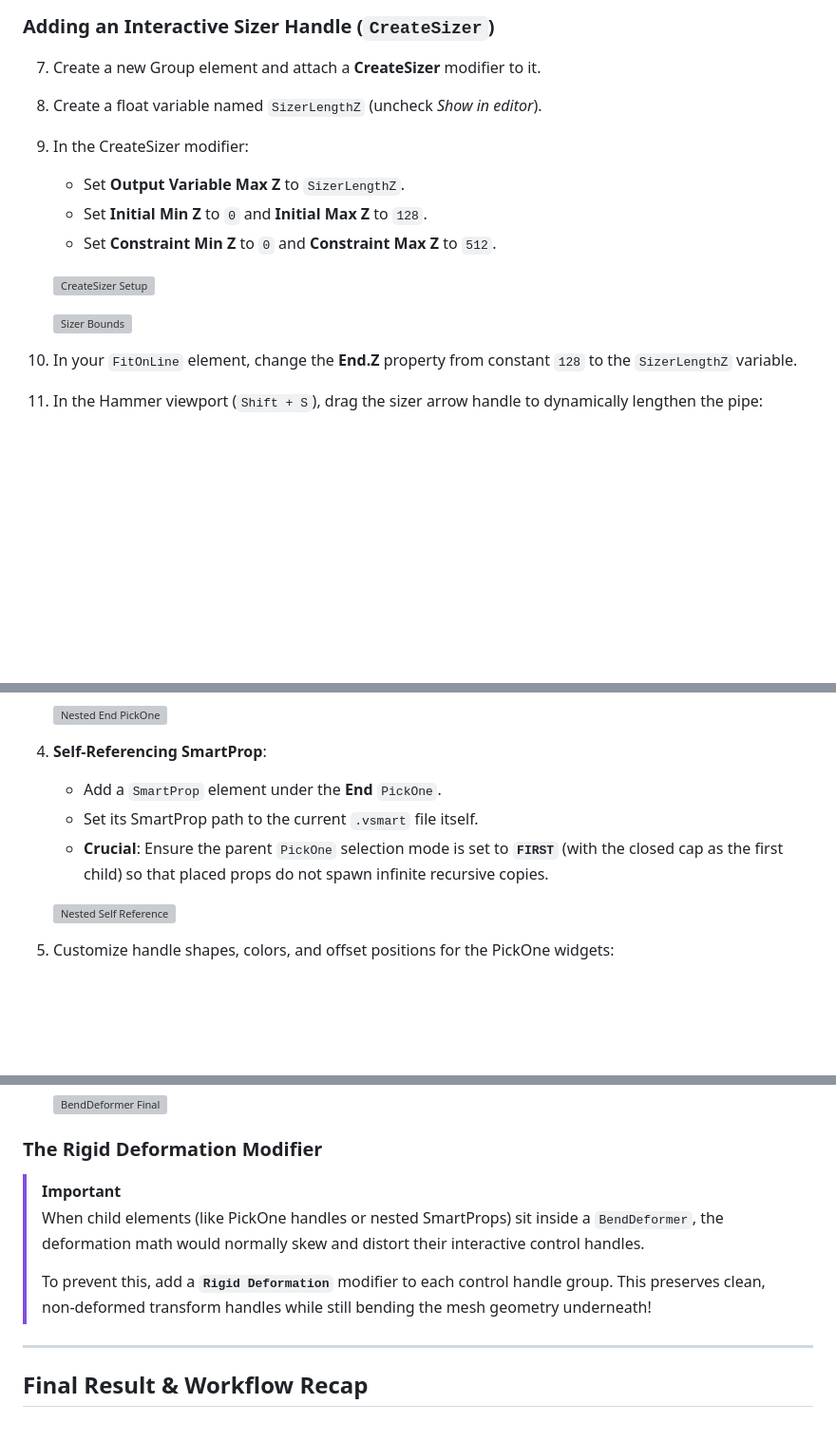
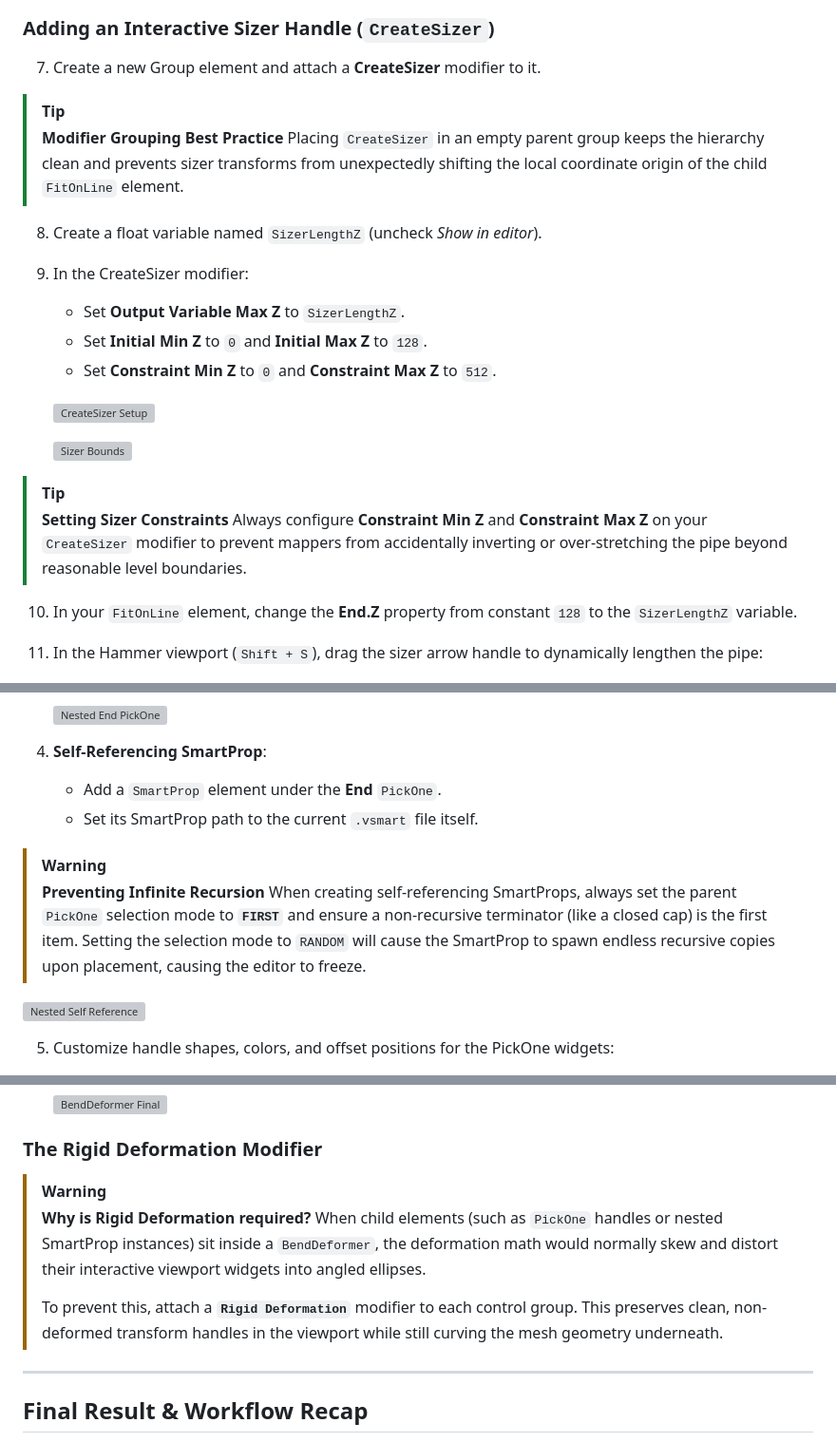
Before and after one commit to Hammer5Tools/hammer5tools.github.io, a Markdown page: docs/guides/fitonline-guide.md, 3 parts joined by grey strips. Shown at 95% size. GitHub-like rendering; blank space fills up the shorter version; grey boxes are pictures that could not be loaded.

Commit message:
docs(guides): add standardized note, tip, and warning callouts to FitOnLine guide

```diff
--- a/docs/guides/fitonline-guide.md
+++ b/docs/guides/fitonline-guide.md
@@ -92,6 +100,11 @@ Instead of manually configuring dozens of `.vmdl` files in Hammer, we will use *
 
 ### Adding an Interactive Sizer Handle (`CreateSizer`)
 7. Create a new Group element and attach a **CreateSizer** modifier to it.
+
+> [!TIP]
+> **Modifier Grouping Best Practice**
+> Placing `CreateSizer` in an empty parent group keeps the hierarchy clean and prevents sizer transforms from unexpectedly shifting the local coordinate origin of the child `FitOnLine` element.
+
 8. Create a float variable named `SizerLengthZ` (uncheck *Show in editor*).
 9. In the CreateSizer modifier:
    - Set **Output Variable Max Z** to `SizerLengthZ`.
@@ -101,6 +114,10 @@ Instead of manually configuring dozens of `.vmdl` files in Hammer, we will use *
    ![CreateSizer Setup](docs/images/fitonline_guide/fitonline-create-sizer-modifier.png)
 
    ![Sizer Bounds](docs/images/fitonline_guide/fitonline-sizer-bounds-config.png)
+
+> [!TIP]
+> **Setting Sizer Constraints**
+> Always configure **Constraint Min Z** and **Constraint Max Z** on your `CreateSizer` modifier to prevent mappers from accidentally inverting or over-stretching the pipe beyond reasonable level boundaries.
 
 10. In your `FitOnLine` element, change the **End.Z** property from constant `128` to the `SizerLengthZ` variable.
 11. In the Hammer viewport (`Shift + S`), drag the sizer arrow handle to dynamically lengthen the pipe:
@@ -146,7 +168,10 @@ To allow pipes to continuously branch and change directions, we can nest the Sma
 4. **Self-Referencing SmartProp**:
    - Add a `SmartProp` element under the **End** `PickOne`.
    - Set its SmartProp path to the current `.vsmart` file itself.
-   - **Crucial**: Ensure the parent `PickOne` selection mode is set to **`FIRST`** (with the closed cap as the first child) so that placed props do not spawn infinite recursive copies.
+
+> [!WARNING]
+> **Preventing Infinite Recursion**
+> When creating self-referencing SmartProps, always set the parent `PickOne` selection mode to **`FIRST`** and ensure a non-recursive terminator (like a closed cap) is the first item. Setting the selection mode to `RANDOM` will cause the SmartProp to spawn endless recursive copies upon placement, causing the editor to freeze.
 
    ![Nested Self Reference](docs/images/fitonline_guide/fitonline-nested-self-reference.png)
 
@@ -197,10 +226,11 @@ To create smooth curved bends in Hammer, we introduce the **BendDeformer** eleme
 
 ### The Rigid Deformation Modifier
 
-> [!IMPORTANT]
-> When child elements (like PickOne handles or nested SmartProps) sit inside a `BendDeformer`, the deformation math would normally skew and distort their interactive control handles.
+> [!WARNING]
+> **Why is Rigid Deformation required?**
+> When child elements (such as `PickOne` handles or nested SmartProp instances) sit inside a `BendDeformer`, the deformation math would normally skew and distort their interactive viewport widgets into angled ellipses.
 >
-> To prevent this, add a **`Rigid Deformation`** modifier to each control handle group. This preserves clean, non-deformed transform handles while still bending the mesh geometry underneath!
+> To prevent this, attach a **`Rigid Deformation`** modifier to each control group. This preserves clean, non-deformed transform handles in the viewport while still curving the mesh geometry underneath.
 
 ---
 
```
Also changed, not shown: other parts of docs/guides/fitonline-guide.md (+17 -0 lines).
